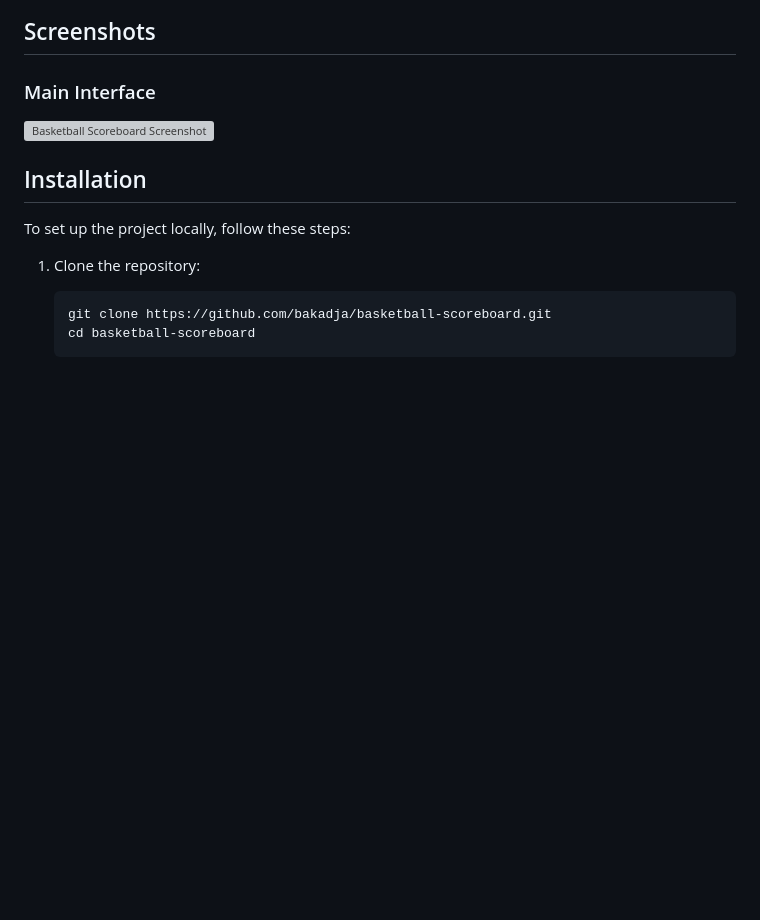
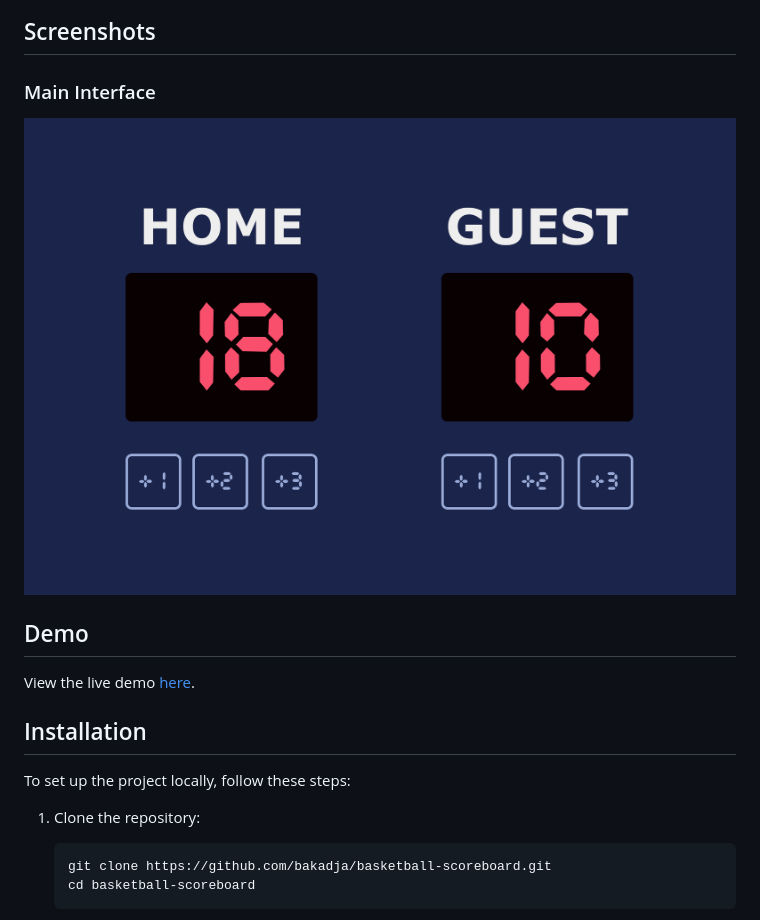
Before and after one commit to bakadja/basketball-scoreboard, a Markdown page: Readme.md, the part around the change. Drawn GitHub-style; blank space fills up the shorter version; grey boxes are pictures that could not be loaded.

Commit message:
Corrected screenshot link and added Demo section to Readme.md

```diff
--- a/Readme.md
+++ b/Readme.md
@@ -29,7 +29,10 @@ A simple basketball scoreboard application built with TypeScript, HTML, and CSS.
 ## Screenshots
 
 ### Main Interface
-![Basketball Scoreboard Screenshot]("./public/preview.png")
+![Basketball Scoreboard Screenshot](./public/preview.png)
+
+## Demo
+View the live demo [here](https:/basketball-scoreboard.kevinngongang.dev/).
 
 ## Installation
 
```
